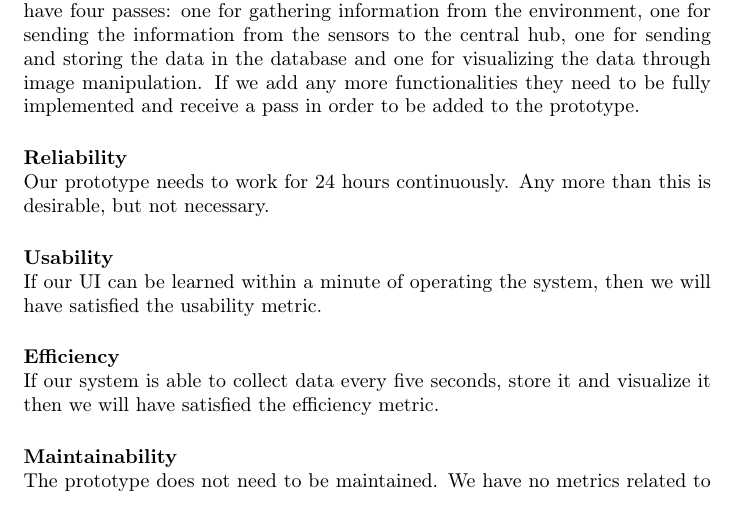
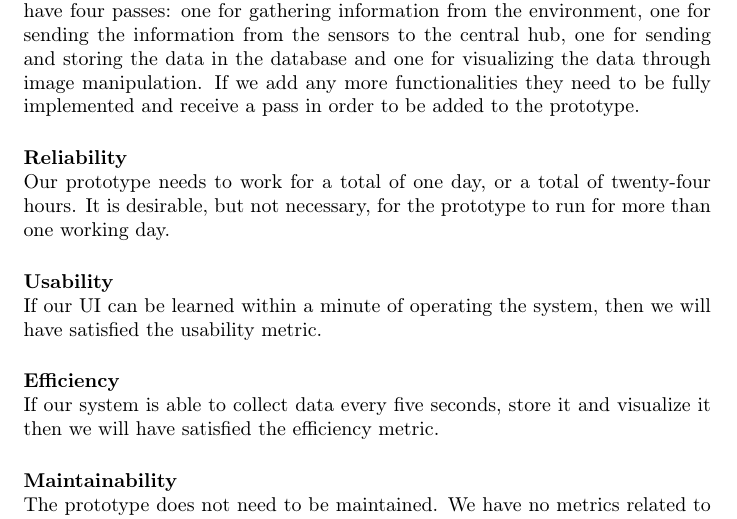
Before and after one commit to altran/kpro2014, a LaTeX document (final_report/tex/project_planning.tex): part of page 14 of 16, cut so that both start at the same text. Compiled offline with pdfLaTeX.

Commit message:
Fixed the 24 hours clarification

```diff
--- a/final_report/tex/project_planning.tex
+++ b/final_report/tex/project_planning.tex
@@ -499,7 +499,7 @@ The quality metrics represent how well our project is implemented, or in other w
 Functionality is measure in pass or fail. If a function works fully then it gets a pass. Otherwise it fails. For the program to be fully functional, we need to have four passes: one for gathering information from the environment, one for sending the information from the sensors to the central hub, one for sending and storing the data in the database and one for visualizing the data through image manipulation. If we add any more functionalities they need to be fully implemented and receive a pass in order to be added to the prototype.
 
 \paragraph{Reliability} \ \\
-Our prototype needs to work for 24 hours continuously. Any more than this is desirable, but not necessary.
+Our prototype needs to work for a total of one day, or a total of twenty-four hours. It is desirable, but not necessary, for the prototype to run for more than one working day.
 
 \paragraph{Usability} \ \\
 If our UI can be learned within a minute of operating the system, then we will have satisfied the usability metric.
```
